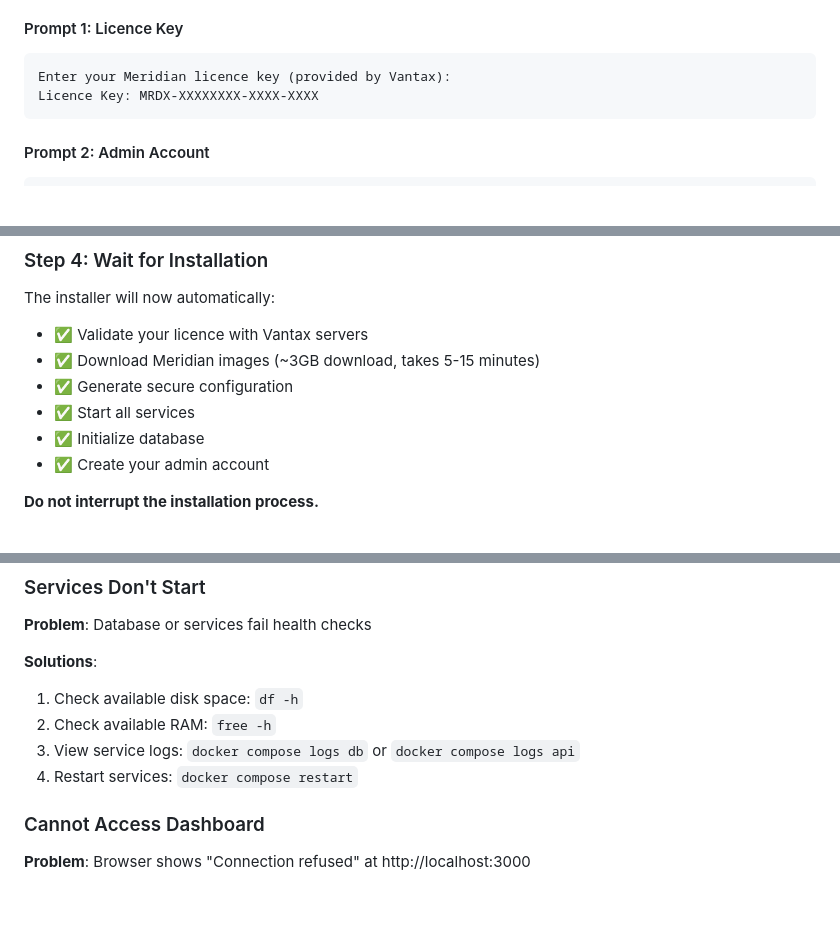
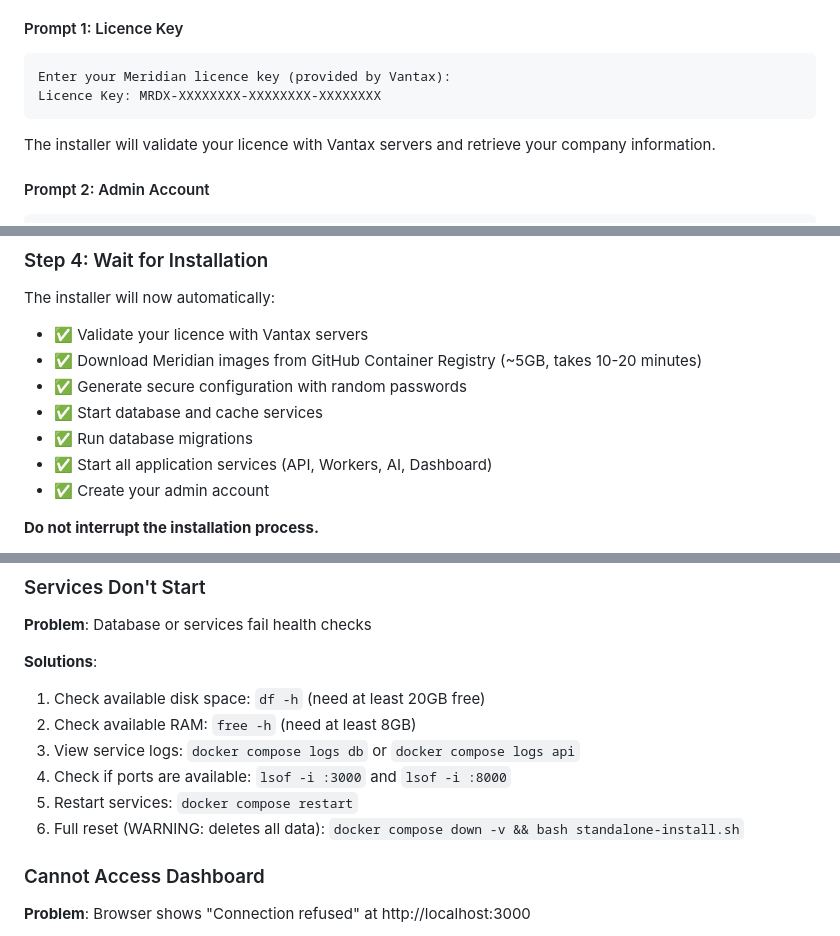
Before and after one commit to EntityOZ/dq_agent, a Markdown page: docs/CUSTOMER_INSTALL_GUIDE.md, 3 parts joined by grey strips. Rendered like a GitHub page; blank space fills up the shorter version.

````diff
--- a/docs/CUSTOMER_INSTALL_GUIDE.md
+++ b/docs/CUSTOMER_INSTALL_GUIDE.md
@@ -111,8 +111,10 @@ The installer will guide you through the setup. Have your information ready:
 #### Prompt 1: Licence Key
 ```
 Enter your Meridian licence key (provided by Vantax):
-Licence Key: MRDX-XXXXXXXX-XXXX-XXXX
+Licence Key: MRDX-XXXXXXXX-XXXXXXXX-XXXXXXXX
 ```
+
+The installer will validate your licence with Vantax servers and retrieve your company information.
 
 #### Prompt 2: Admin Account
 ```
@@ -129,10 +131,11 @@ Admin Password: ********
 The installer will now automatically:
 
 - ✅ Validate your licence with Vantax servers
-- ✅ Download Meridian images (~3GB download, takes 5-15 minutes)
-- ✅ Generate secure configuration
-- ✅ Start all services
-- ✅ Initialize database
+- ✅ Download Meridian images from GitHub Container Registry (~5GB, takes 10-20 minutes)
+- ✅ Generate secure configuration with random passwords
+- ✅ Start database and cache services
+- ✅ Run database migrations
+- ✅ Start all application services (API, Workers, AI, Dashboard)
 - ✅ Create your admin account
 
 **Do not interrupt the installation process.**
@@ -232,10 +281,12 @@ docker pull ghcr.io/luketempleman/meridian-api:latest
 **Problem**: Database or services fail health checks
 
 **Solutions**:
-1. Check available disk space: `df -h`
-2. Check available RAM: `free -h`
+1. Check available disk space: `df -h` (need at least 20GB free)
+2. Check available RAM: `free -h` (need at least 8GB)
 3. View service logs: `docker compose logs db` or `docker compose logs api`
-4. Restart services: `docker compose restart`
+4. Check if ports are available: `lsof -i :3000` and `lsof -i :8000`
+5. Restart services: `docker compose restart`
+6. Full reset (WARNING: deletes all data): `docker compose down -v && bash standalone-install.sh`
 
 ### Cannot Access Dashboard
 
````
Also changed, not shown: other parts of docs/CUSTOMER_INSTALL_GUIDE.md (+51 -5 lines).
